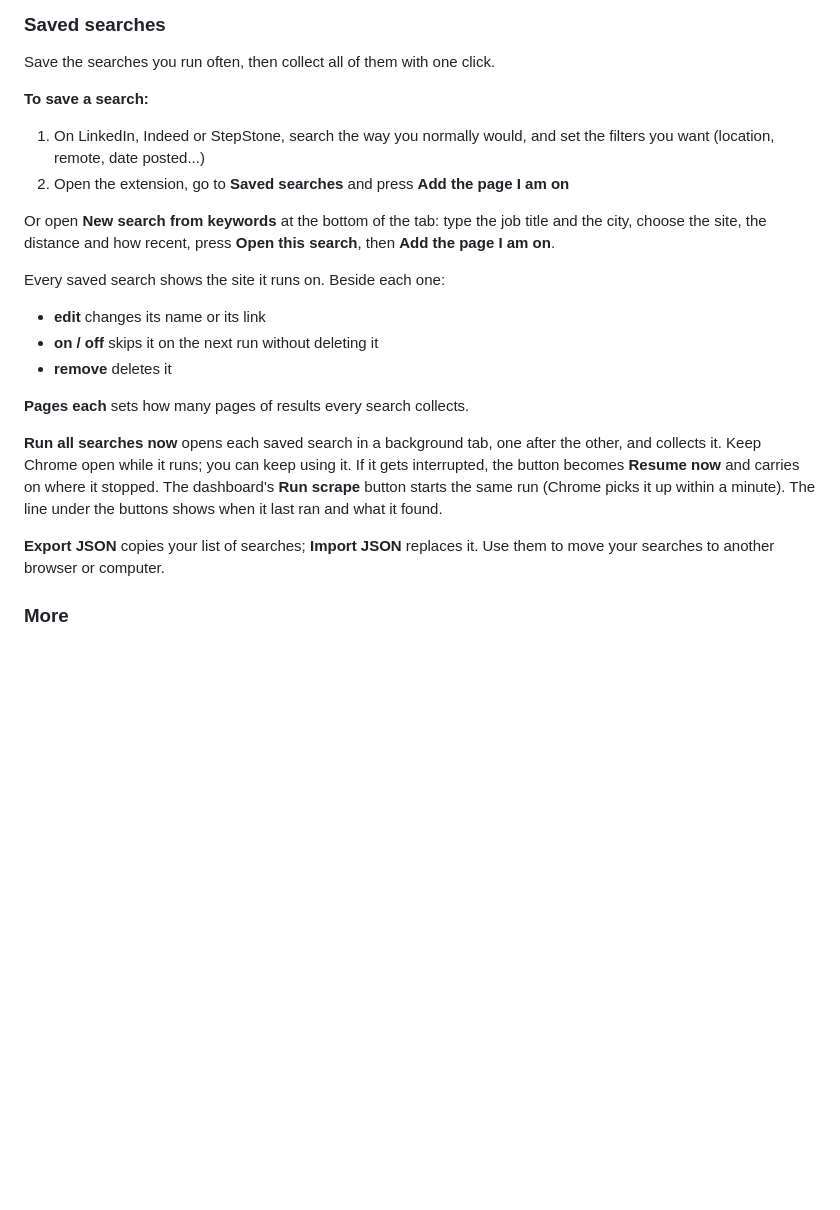
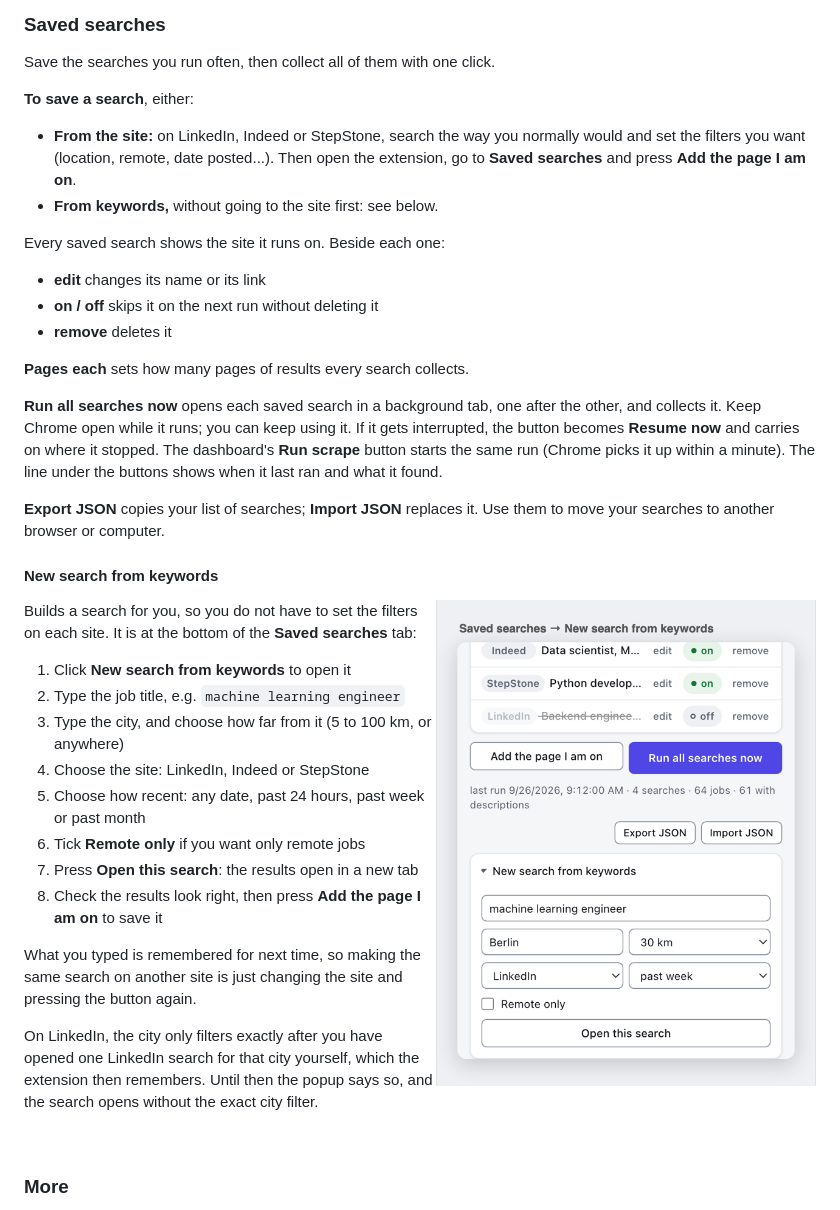
Before and after one commit to oommaarrr/job-application-pipeline, a Markdown page: README.md, the part around the change. Rendered like a GitHub page; pictures changed too: docs/screenshots/extension-keywords.png (added); blank space fills up the shorter version.

Commit message:
README: give New search from keywords its own section and screenshot
Step by step: title, city and distance, site, how recent, remote only, open,
then save. Notes that the fields are remembered and how LinkedIn learns a
city's exact filter.

```diff
--- a/README.md
+++ b/README.md
@@ -216,15 +216,13 @@ Open a job search on LinkedIn, Indeed or StepStone, then:
 
 Save the searches you run often, then collect all of them with one click.
 
-**To save a search:**
+**To save a search**, either:
 
-1. On LinkedIn, Indeed or StepStone, search the way you normally would, and set
-   the filters you want (location, remote, date posted...)
-2. Open the extension, go to **Saved searches** and press **Add the page I am on**
-
-Or open **New search from keywords** at the bottom of the tab: type the job
-title and the city, choose the site, the distance and how recent, press
-**Open this search**, then **Add the page I am on**.
+- **From the site:** on LinkedIn, Indeed or StepStone, search the way you
+  normally would and set the filters you want (location, remote, date
+  posted...). Then open the extension, go to **Saved searches** and press
+  **Add the page I am on**.
+- **From keywords,** without going to the site first: see below.
 
 Every saved search shows the site it runs on. Beside each one:
 
@@ -243,6 +241,31 @@ last ran and what it found.
 
 **Export JSON** copies your list of searches; **Import JSON** replaces it. Use
 them to move your searches to another browser or computer.
+
+#### New search from keywords
+
+<img src="docs/screenshots/extension-keywords.png" alt="New search from keywords: job title, city, distance, site, how recent, remote only" width="380" align="right">
+
+Builds a search for you, so you do not have to set the filters on each site.
+It is at the bottom of the **Saved searches** tab:
+
+1. Click **New search from keywords** to open it
+2. Type the job title, e.g. `machine learning engineer`
+3. Type the city, and choose how far from it (5 to 100 km, or anywhere)
+4. Choose the site: LinkedIn, Indeed or StepStone
+5. Choose how recent: any date, past 24 hours, past week or past month
+6. Tick **Remote only** if you want only remote jobs
+7. Press **Open this search**: the results open in a new tab
+8. Check the results look right, then press **Add the page I am on** to save it
+
+What you typed is remembered for next time, so making the same search on
+another site is just changing the site and pressing the button again.
+
+On LinkedIn, the city only filters exactly after you have opened one LinkedIn
+search for that city yourself, which the extension then remembers. Until then
+the popup says so, and the search opens without the exact city filter.
+
+<br clear="right">
 
 ### More
 
```
